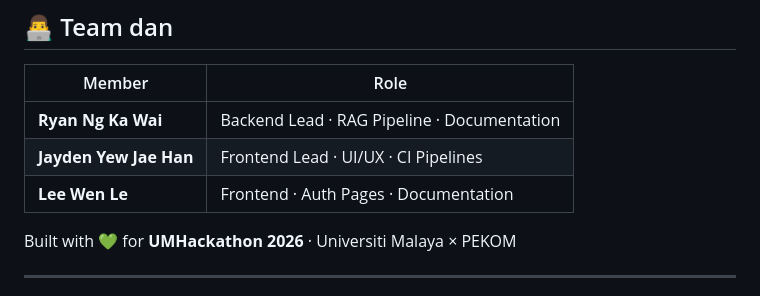
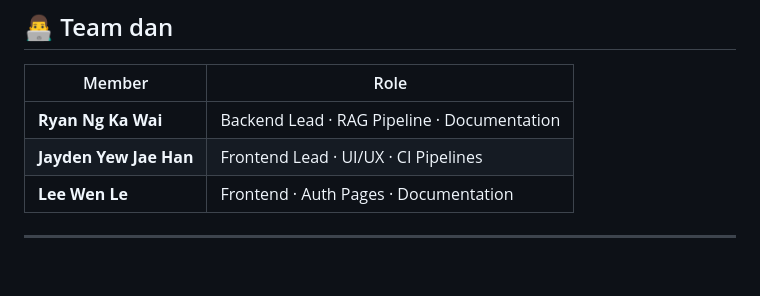
Before and after one commit to PandaRyan/dan, a Markdown page: README.md, the part around one of its changes. Rendered like a GitHub page; blank space fills up the shorter version.

```diff
--- a/README.md
+++ b/README.md
@@ -184,8 +187,6 @@ dan/
 | **Jayden Yew Jae Han** | Frontend Lead · UI/UX · CI Pipelines |
 | **Lee Wen Le** | Frontend · Auth Pages · Documentation |
 
-Built with 💚 for **UMHackathon 2026** · Universiti Malaya × PEKOM
-
 ---
 
 <div align="center">
```
Also changed, not shown: other parts of README.md (+4 -1 lines).
